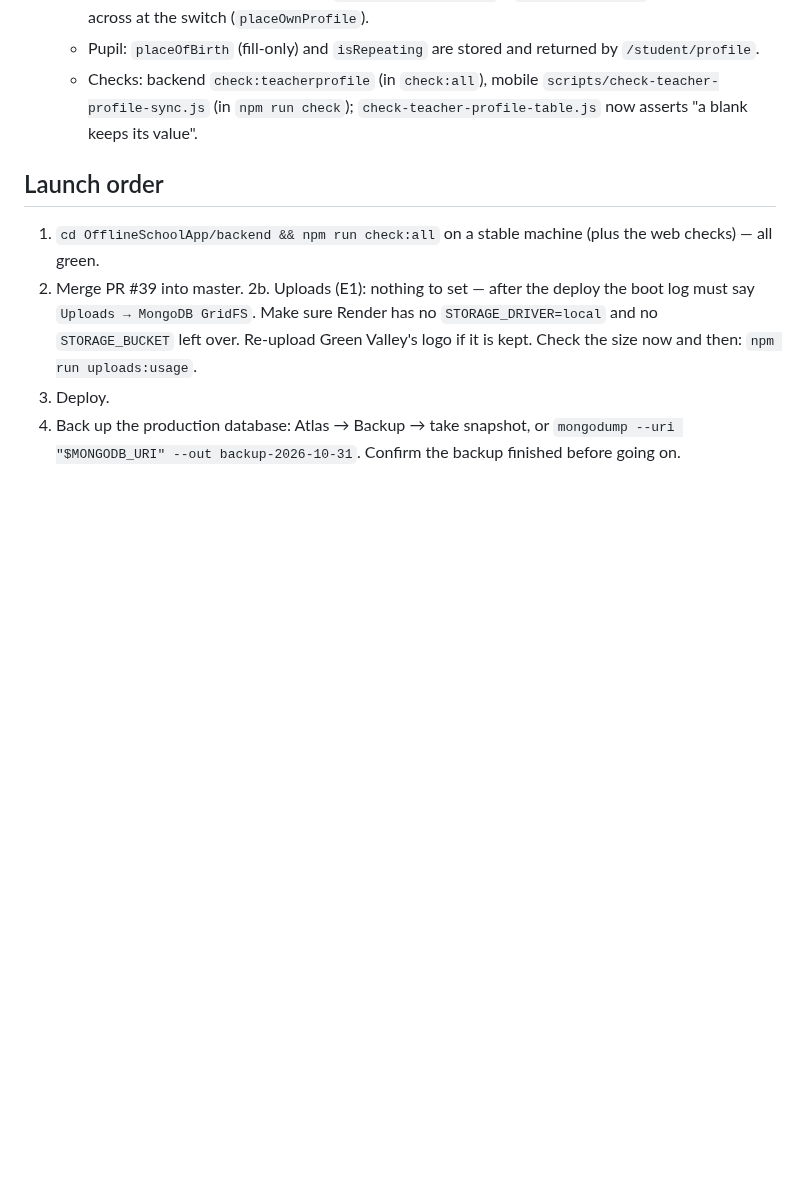
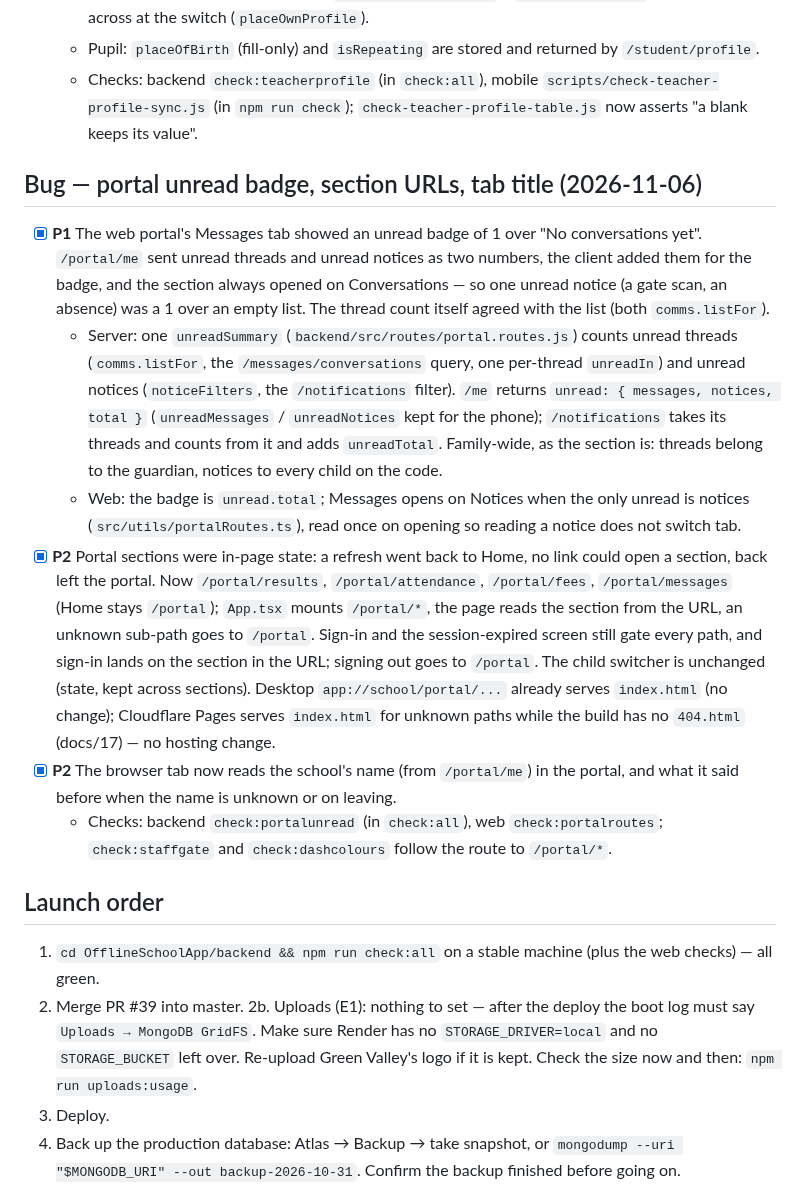
Before and after one commit to Kuumernest/OfflineSchoolApp, a Markdown page: OfflineSchoolApp/docs/launch-fixes.md, the part around the change. GitHub-like rendering; blank space fills up the shorter version.

Commit message:
docs: the portal polish in launch-fixes
Co-Authored-By: Claude Opus 5.5 <noreply@anthropic.com>

```diff
--- a/OfflineSchoolApp/docs/launch-fixes.md
+++ b/OfflineSchoolApp/docs/launch-fixes.md
@@ -107,6 +107,15 @@ it. Also in the repo's `CLAUDE.md`.
   - Pupil: `placeOfBirth` (fill-only) and `isRepeating` are stored and returned by `/student/profile`.
   - Checks: backend `check:teacherprofile` (in `check:all`), mobile `scripts/check-teacher-profile-sync.js` (in `npm run check`); `check-teacher-profile-table.js` now asserts "a blank keeps its value".
 
+## Bug — portal unread badge, section URLs, tab title (2026-11-06)
+
+- [x] **P1** The web portal's Messages tab showed an unread badge of 1 over "No conversations yet". `/portal/me` sent unread threads and unread notices as two numbers, the client added them for the badge, and the section always opened on Conversations — so one unread notice (a gate scan, an absence) was a 1 over an empty list. The thread count itself agreed with the list (both `comms.listFor`).
+  - Server: one `unreadSummary` (`backend/src/routes/portal.routes.js`) counts unread threads (`comms.listFor`, the `/messages/conversations` query, one per-thread `unreadIn`) and unread notices (`noticeFilters`, the `/notifications` filter). `/me` returns `unread: { messages, notices, total }` (`unreadMessages` / `unreadNotices` kept for the phone); `/notifications` takes its threads and counts from it and adds `unreadTotal`. Family-wide, as the section is: threads belong to the guardian, notices to every child on the code.
+  - Web: the badge is `unread.total`; Messages opens on Notices when the only unread is notices (`src/utils/portalRoutes.ts`), read once on opening so reading a notice does not switch tab.
+- [x] **P2** Portal sections were in-page state: a refresh went back to Home, no link could open a section, back left the portal. Now `/portal/results`, `/portal/attendance`, `/portal/fees`, `/portal/messages` (Home stays `/portal`); `App.tsx` mounts `/portal/*`, the page reads the section from the URL, an unknown sub-path goes to `/portal`. Sign-in and the session-expired screen still gate every path, and sign-in lands on the section in the URL; signing out goes to `/portal`. The child switcher is unchanged (state, kept across sections). Desktop `app://school/portal/...` already serves `index.html` (no change); Cloudflare Pages serves `index.html` for unknown paths while the build has no `404.html` (docs/17) — no hosting change.
+- [x] **P2** The browser tab now reads the school's name (from `/portal/me`) in the portal, and what it said before when the name is unknown or on leaving.
+  - Checks: backend `check:portalunread` (in `check:all`), web `check:portalroutes`; `check:staffgate` and `check:dashcolours` follow the route to `/portal/*`.
+
 ## Launch order
 
 1. `cd OfflineSchoolApp/backend && npm run check:all` on a stable machine (plus the web checks) — all green.
```
